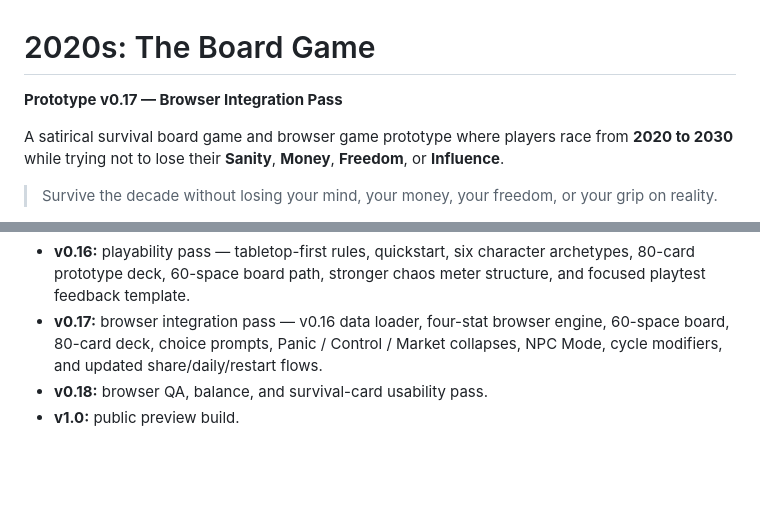
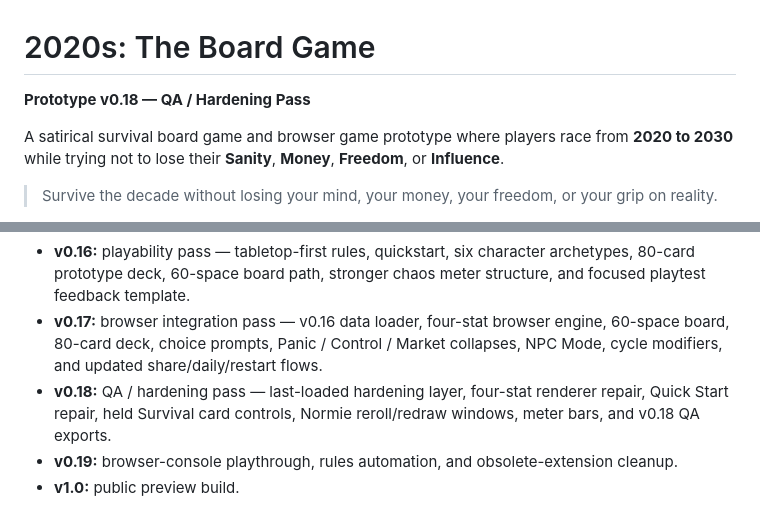
Before and after one commit to WesWuy/2020s, a Markdown page: README.md, 2 parts joined by grey strips. GitHub-like rendering; blank space fills up the shorter version.

```diff
--- a/README.md
+++ b/README.md
@@ -1,6 +1,6 @@
 # 2020s: The Board Game
 
-**Prototype v0.17 — Browser Integration Pass**
+**Prototype v0.18 — QA / Hardening Pass**
 
 A satirical survival board game and browser game prototype where players race from **2020 to 2030** while trying not to lose their **Sanity**, **Money**, **Freedom**, or **Influence**.
 
@@ -127,5 +118,6 @@ The most important question:
 - **v0.15:** comic-broadcast UI pass — shared design system (`tokens.css`) with Anton/Inter/Space Mono type, unified broadcast palette, chunky comic buttons, live ticker + chromatic-aberration hero, global halftone/scanline atmosphere, favicon + social share image, print-kit cleanup, real hand-built SVG scene art for all six event categories plus character studio backdrops, and AI-generated character portraits plus a 16:9 broadcast hero panel wired across the hub and video mode.
 - **v0.16:** playability pass — tabletop-first rules, quickstart, six character archetypes, 80-card prototype deck, 60-space board path, stronger chaos meter structure, and focused playtest feedback template.
 - **v0.17:** browser integration pass — v0.16 data loader, four-stat browser engine, 60-space board, 80-card deck, choice prompts, Panic / Control / Market collapses, NPC Mode, cycle modifiers, and updated share/daily/restart flows.
-- **v0.18:** browser QA, balance, and survival-card usability pass.
+- **v0.18:** QA / hardening pass — last-loaded hardening layer, four-stat renderer repair, Quick Start repair, held Survival card controls, Normie reroll/redraw windows, meter bars, and v0.18 QA exports.
+- **v0.19:** browser-console playthrough, rules automation, and obsolete-extension cleanup.
 - **v1.0:** public preview build.
```
Also changed, not shown: other parts of README.md (+31 -40 lines).
